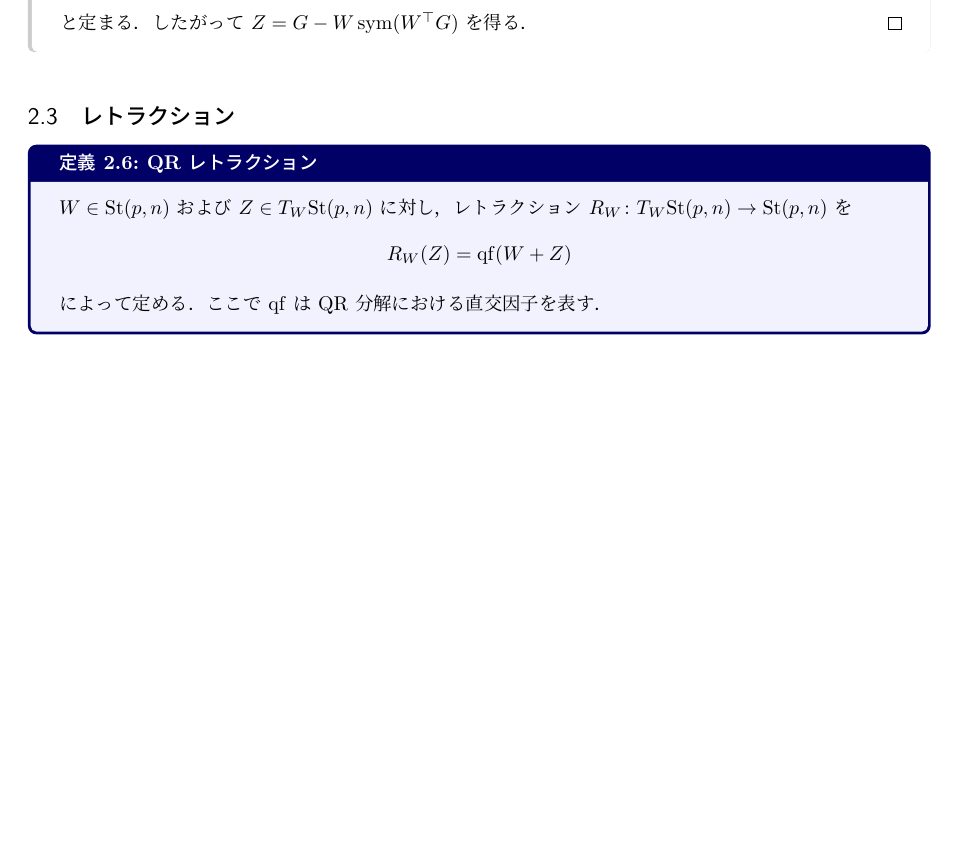
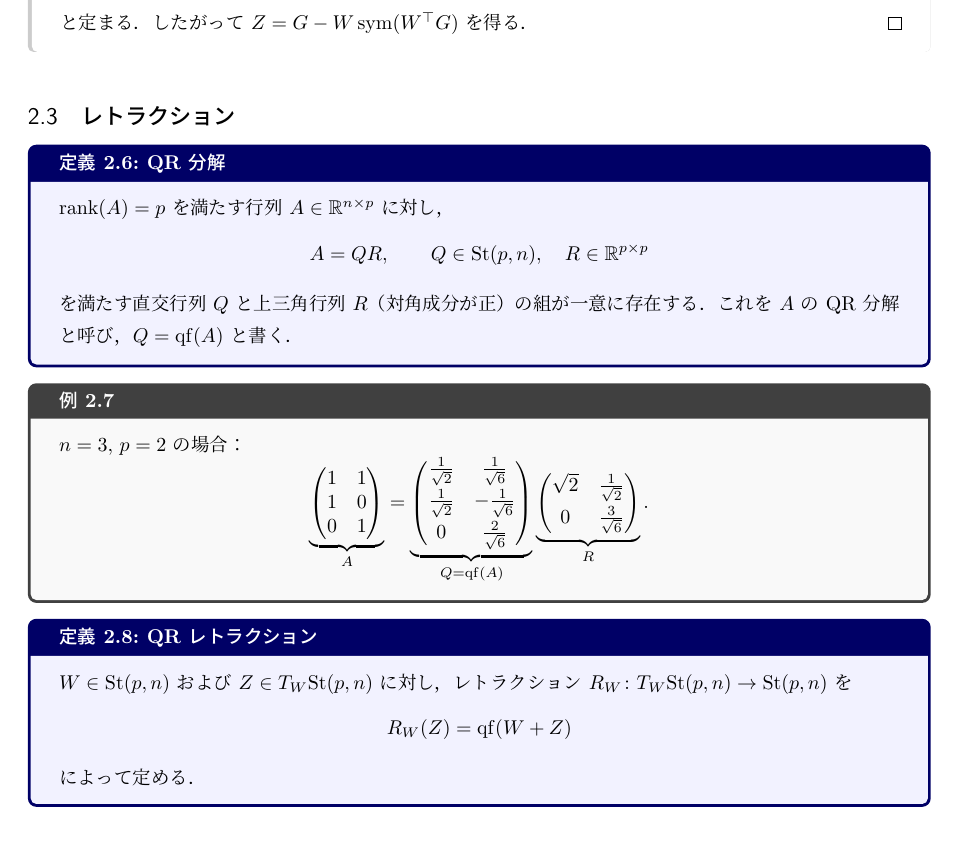
Before and after one commit to a1t2s2u2/manifold-optimization, a LaTeX document (note/main.tex): part of page 3 of 3 before the commit and part of page 3 of 4 after it, cut so that both start at the same text, the shorter picture padded with empty space. Compiled offline with upLaTeX and dvipdfmx.

Commit message:
docs: QR 分解とその例

```diff
--- a/note/main.tex
+++ b/note/main.tex
@@ -14,6 +14,9 @@
 \newtcbtheorem[use counter from=definition]{remark}{注意}{
   colback=yellow!5, colframe=yellow!40!black, fonttitle=\bfseries
 }{rem}
+\newtcbtheorem[use counter from=definition]{example}{例}{
+  colback=gray!5, colframe=gray!50!black, fonttitle=\bfseries
+}{ex}
 \tcolorboxenvironment{proof}{
   colback=white, colframe=black!20,
   leftrule=2pt, rightrule=0pt, toprule=0pt, bottomrule=0pt
@@ -174,6 +177,43 @@ S
 
 \subsection{レトラクション}
 
+\begin{definition}{QR 分解}{qr}
+$\mathrm{rank}(A)=p$ を満たす行列 $A\in\mathbb{R}^{n\times p}$ に対し，
+\[
+A = QR,
+\qquad Q\in\mathrm{St}(p,n),\quad R\in\mathbb{R}^{p\times p}
+\]
+を満たす直交行列 $Q$ と上三角行列 $R$（対角成分が正）の組が一意に存在する．
+これを $A$ の QR 分解と呼び，$Q=\mathrm{qf}(A)$ と書く．
+\end{definition}
+
+\begin{example}{}{qr_example}
+$n=3,\, p=2$ の場合：
+\[
+\underbrace{
+\begin{pmatrix}
+1 & 1 \\
+1 & 0 \\
+0 & 1
+\end{pmatrix}
+}_{A}
+=
+\underbrace{
+\begin{pmatrix}
+\frac{1}{\sqrt{2}} & \frac{1}{\sqrt{6}} \\[4pt]
+\frac{1}{\sqrt{2}} & -\frac{1}{\sqrt{6}} \\[4pt]
+0 & \frac{2}{\sqrt{6}}
+\end{pmatrix}
+}_{Q=\mathrm{qf}(A)}
+\underbrace{
+\begin{pmatrix}
+\sqrt{2} & \frac{1}{\sqrt{2}} \\[4pt]
+0 & \frac{3}{\sqrt{6}}
+\end{pmatrix}
+}_{R}.
+\]
+\end{example}
+
 \begin{definition}{QR レトラクション}{retraction}
 $W\in\mathrm{St}(p,n)$ および $Z\in T_W\mathrm{St}(p,n)$ に対し，
 レトラクション $R_W\colon T_W\mathrm{St}(p,n)\to\mathrm{St}(p,n)$ を
@@ -181,7 +221,6 @@ $W\in\mathrm{St}(p,n)$ および $Z\in T_W\mathrm{St}(p,n)$ に対し，
 R_W(Z) = \mathrm{qf}(W+Z)
 \]
 によって定める．
-ここで $\mathrm{qf}$ は QR 分解における直交因子を表す．
 \end{definition}
 
 \subsection{アルゴリズム}
```
